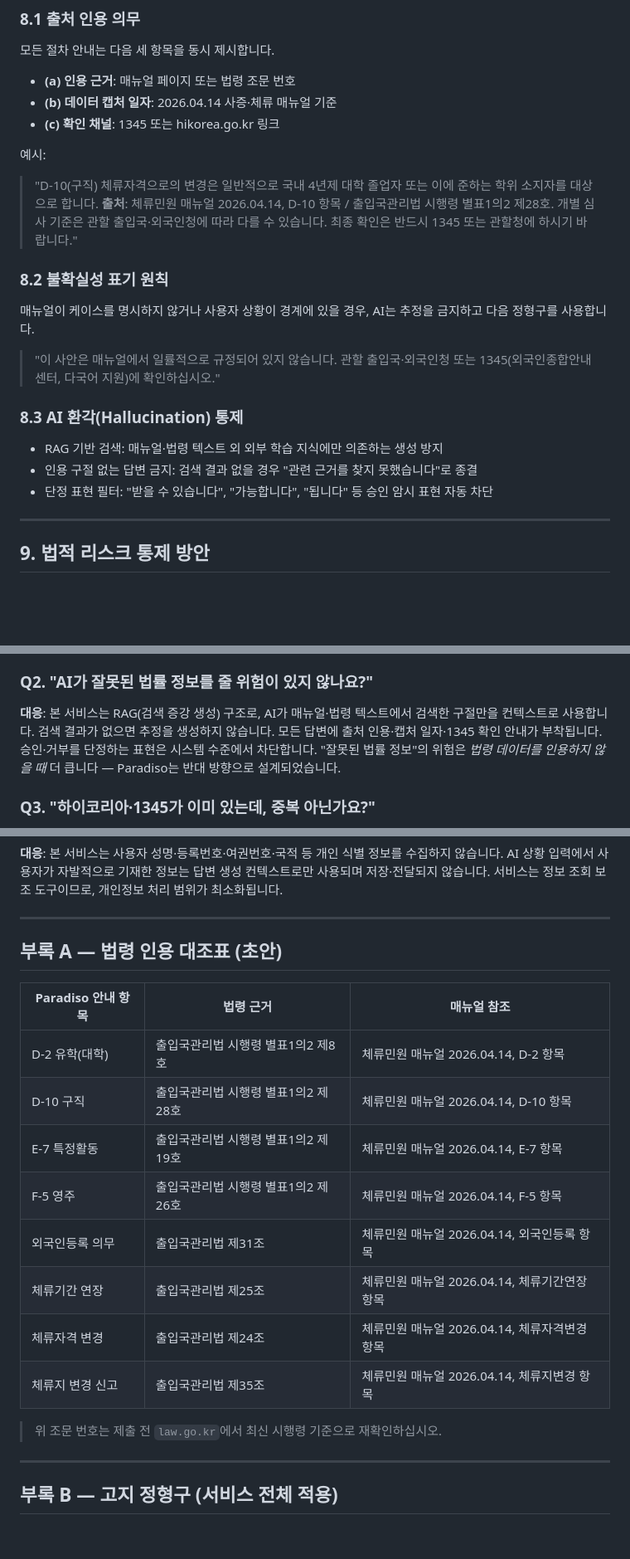
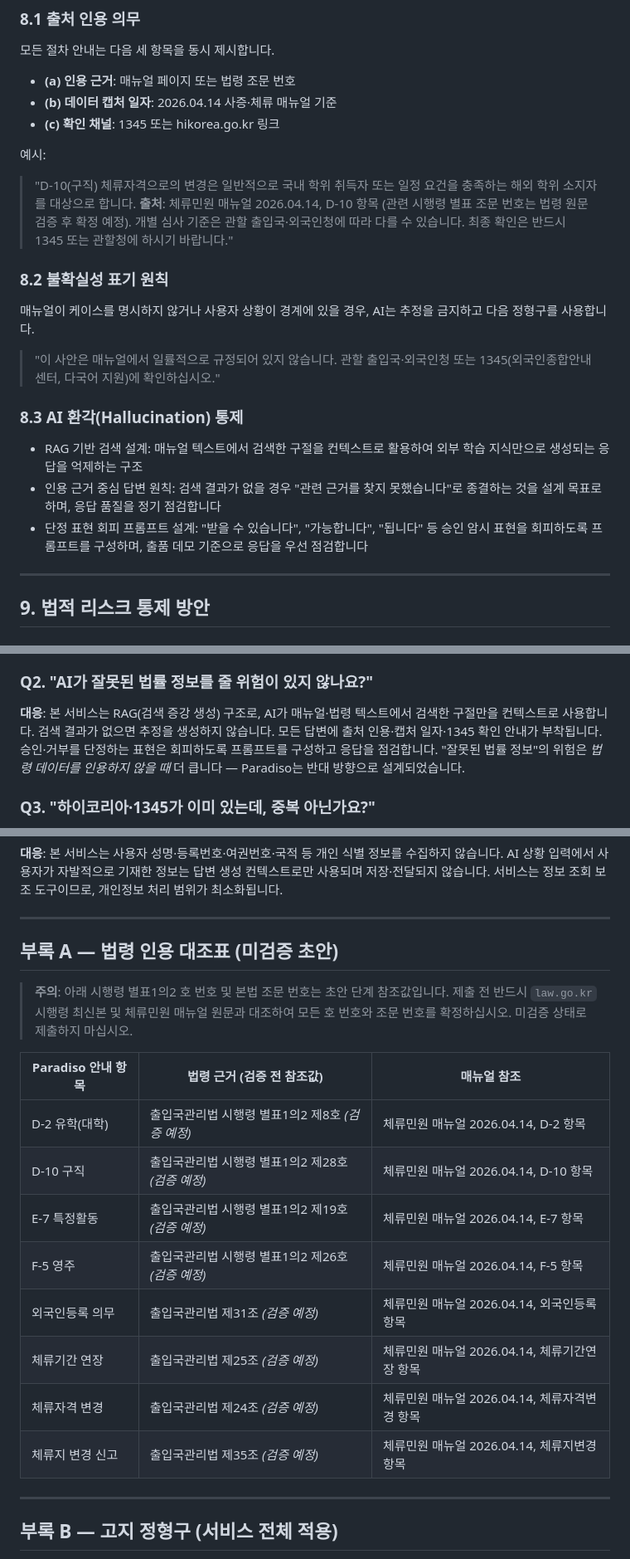
Before and after one commit to lucanomics/moonshot, a Markdown page: docs/LEGAL_DATA_CONTEST_SUBMISSION_DRAFT.md, 3 parts joined by grey strips. Shown at 83% size. Rendered like a GitHub page; blank space fills up the shorter version.

Commit message:
Revise legal data contest submission draft
Co-Authored-By: Claude Sonnet 4.6 <noreply@anthropic.com>

```diff
--- a/docs/LEGAL_DATA_CONTEST_SUBMISSION_DRAFT.md
+++ b/docs/LEGAL_DATA_CONTEST_SUBMISSION_DRAFT.md
@@ -162,8 +162,8 @@ Paradiso의 답변은 다음 세 가지 계층으로 구성됩니다.
 - **(c) 확인 채널**: 1345 또는 hikorea.go.kr 링크
 
 예시:
-> "D-10(구직) 체류자격으로의 변경은 일반적으로 국내 4년제 대학 졸업자 또는 이에 준하는 학위 소지자를 대상으로 합니다.
-> **출처**: 체류민원 매뉴얼 2026.04.14, D-10 항목 / 출입국관리법 시행령 별표1의2 제28호.
+> "D-10(구직) 체류자격으로의 변경은 일반적으로 국내 학위 취득자 또는 일정 요건을 충족하는 해외 학위 소지자를 대상으로 합니다.
+> **출처**: 체류민원 매뉴얼 2026.04.14, D-10 항목 (관련 시행령 별표 조문 번호는 법령 원문 검증 후 확정 예정).
 > 개별 심사 기준은 관할 출입국·외국인청에 따라 다를 수 있습니다. 최종 확인은 반드시 1345 또는 관할청에 하시기 바랍니다."
 
 ### 8.2 불확실성 표기 원칙
@@ -172,9 +172,9 @@ Paradiso의 답변은 다음 세 가지 계층으로 구성됩니다.
 > "이 사안은 매뉴얼에서 일률적으로 규정되어 있지 않습니다. 관할 출입국·외국인청 또는 1345(외국인종합안내센터, 다국어 지원)에 확인하십시오."
 
 ### 8.3 AI 환각(Hallucination) 통제
-- RAG 기반 검색: 매뉴얼·법령 텍스트 외 외부 학습 지식에만 의존하는 생성 방지
-- 인용 구절 없는 답변 금지: 검색 결과 없을 경우 "관련 근거를 찾지 못했습니다"로 종결
-- 단정 표현 필터: "받을 수 있습니다", "가능합니다", "됩니다" 등 승인 암시 표현 자동 차단
+- RAG 기반 검색 설계: 매뉴얼 텍스트에서 검색한 구절을 컨텍스트로 활용하여 외부 학습 지식만으로 생성되는 응답을 억제하는 구조
+- 인용 근거 중심 답변 원칙: 검색 결과가 없을 경우 "관련 근거를 찾지 못했습니다"로 종결하는 것을 설계 목표로 하며, 응답 품질을 정기 점검합니다
+- 단정 표현 회피 프롬프트 설계: "받을 수 있습니다", "가능합니다", "됩니다" 등 승인 암시 표현을 회피하도록 프롬프트를 구성하며, 출품 데모 기준으로 응답을 우선 점검합니다
 
 ---
 
@@ -386,7 +386,7 @@ grep -rn "Paradiso 39" index.html ai.html visa_data.json || echo "brand OK"
 
 ### Q2. "AI가 잘못된 법률 정보를 줄 위험이 있지 않나요?"
 
-**대응**: 본 서비스는 RAG(검색 증강 생성) 구조로, AI가 매뉴얼·법령 텍스트에서 검색한 구절만을 컨텍스트로 사용합니다. 검색 결과가 없으면 추정을 생성하지 않습니다. 모든 답변에 출처 인용·캡처 일자·1345 확인 안내가 부착됩니다. 승인·거부를 단정하는 표현은 시스템 수준에서 차단합니다. "잘못된 법률 정보"의 위험은 *법령 데이터를 인용하지 않을 때* 더 큽니다 — Paradiso는 반대 방향으로 설계되었습니다.
+**대응**: 본 서비스는 RAG(검색 증강 생성) 구조로, AI가 매뉴얼·법령 텍스트에서 검색한 구절만을 컨텍스트로 사용합니다. 검색 결과가 없으면 추정을 생성하지 않습니다. 모든 답변에 출처 인용·캡처 일자·1345 확인 안내가 부착됩니다. 승인·거부를 단정하는 표현은 회피하도록 프롬프트를 구성하고 응답을 점검합니다. "잘못된 법률 정보"의 위험은 *법령 데이터를 인용하지 않을 때* 더 큽니다 — Paradiso는 반대 방향으로 설계되었습니다.
 
 ### Q3. "하이코리아·1345가 이미 있는데, 중복 아닌가요?"
 
@@ -402,20 +402,20 @@ grep -rn "Paradiso 39" index.html ai.html visa_data.json || echo "brand OK"
 
 ---
 
-## 부록 A — 법령 인용 대조표 (초안)
+## 부록 A — 법령 인용 대조표 (미검증 초안)
 
-| Paradiso 안내 항목 | 법령 근거 | 매뉴얼 참조 |
+> **주의**: 아래 시행령 별표1의2 호 번호 및 본법 조문 번호는 초안 단계 참조값입니다. 제출 전 반드시 `law.go.kr` 시행령 최신본 및 체류민원 매뉴얼 원문과 대조하여 모든 호 번호와 조문 번호를 확정하십시오. 미검증 상태로 제출하지 마십시오.
+
+| Paradiso 안내 항목 | 법령 근거 (검증 전 참조값) | 매뉴얼 참조 |
 |---|---|---|
-| D-2 유학(대학) | 출입국관리법 시행령 별표1의2 제8호 | 체류민원 매뉴얼 2026.04.14, D-2 항목 |
-| D-10 구직 | 출입국관리법 시행령 별표1의2 제28호 | 체류민원 매뉴얼 2026.04.14, D-10 항목 |
-| E-7 특정활동 | 출입국관리법 시행령 별표1의2 제19호 | 체류민원 매뉴얼 2026.04.14, E-7 항목 |
-| F-5 영주 | 출입국관리법 시행령 별표1의2 제26호 | 체류민원 매뉴얼 2026.04.14, F-5 항목 |
-| 외국인등록 의무 | 출입국관리법 제31조 | 체류민원 매뉴얼 2026.04.14, 외국인등록 항목 |
-| 체류기간 연장 | 출입국관리법 제25조 | 체류민원 매뉴얼 2026.04.14, 체류기간연장 항목 |
-| 체류자격 변경 | 출입국관리법 제24조 | 체류민원 매뉴얼 2026.04.14, 체류자격변경 항목 |
-| 체류지 변경 신고 | 출입국관리법 제35조 | 체류민원 매뉴얼 2026.04.14, 체류지변경 항목 |
-
-> 위 조문 번호는 제출 전 `law.go.kr`에서 최신 시행령 기준으로 재확인하십시오.
+| D-2 유학(대학) | 출입국관리법 시행령 별표1의2 제8호 *(검증 예정)* | 체류민원 매뉴얼 2026.04.14, D-2 항목 |
+| D-10 구직 | 출입국관리법 시행령 별표1의2 제28호 *(검증 예정)* | 체류민원 매뉴얼 2026.04.14, D-10 항목 |
+| E-7 특정활동 | 출입국관리법 시행령 별표1의2 제19호 *(검증 예정)* | 체류민원 매뉴얼 2026.04.14, E-7 항목 |
+| F-5 영주 | 출입국관리법 시행령 별표1의2 제26호 *(검증 예정)* | 체류민원 매뉴얼 2026.04.14, F-5 항목 |
+| 외국인등록 의무 | 출입국관리법 제31조 *(검증 예정)* | 체류민원 매뉴얼 2026.04.14, 외국인등록 항목 |
+| 체류기간 연장 | 출입국관리법 제25조 *(검증 예정)* | 체류민원 매뉴얼 2026.04.14, 체류기간연장 항목 |
+| 체류자격 변경 | 출입국관리법 제24조 *(검증 예정)* | 체류민원 매뉴얼 2026.04.14, 체류자격변경 항목 |
+| 체류지 변경 신고 | 출입국관리법 제35조 *(검증 예정)* | 체류민원 매뉴얼 2026.04.14, 체류지변경 항목 |
 
 ---
 
```
Also changed, not shown: other parts of docs/LEGAL_DATA_CONTEST_SUBMISSION_DRAFT.md (+13 -13 lines).
